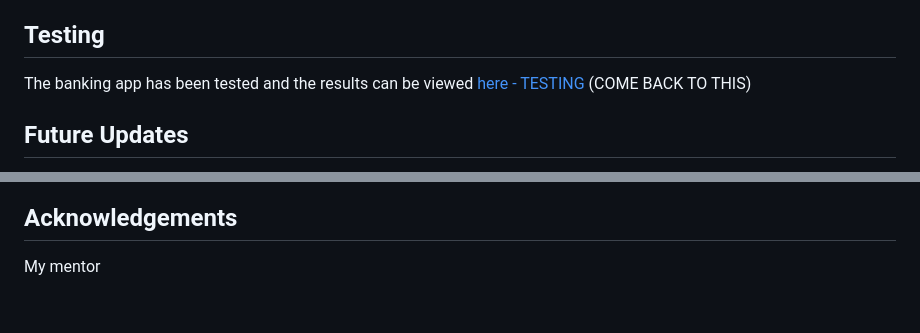
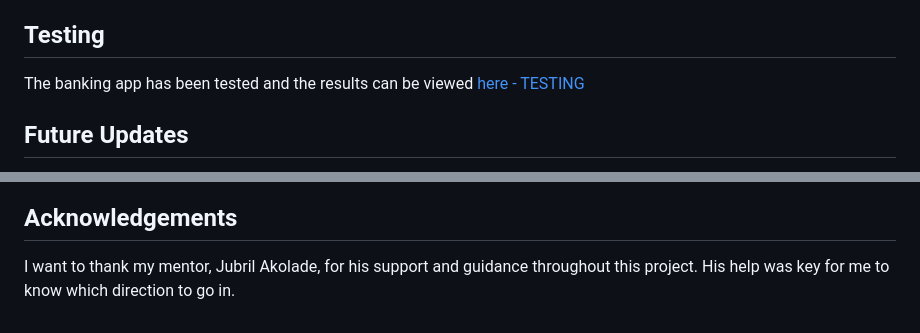
Before and after one commit to ashley9368/banking-app, a Markdown page: README.md, 2 parts joined by grey strips. Rendered like a GitHub page.

Commit message:
Complete readme, testing

```diff
--- a/README.md
+++ b/README.md
@@ -121,7 +121,7 @@ The only technology i used to create this program is Python
 
 ## Testing
 
-The banking app has been tested and the results can be viewed [here - TESTING](https://github.com/ashley9368/banking-app) (COME BACK TO THIS)
+The banking app has been tested and the results can be viewed [here - TESTING](https://github.com/ashley9368/banking-app/blob/main/TESTING.md)
 
 ## Future Updates
 
@@ -163,4 +168,4 @@ The app only checks if the username is made of letters and not too long. It does
 
 ## Acknowledgements
 
-My mentor
+I want to thank my mentor, Jubril Akolade, for his support and guidance throughout this project. His help was key for me to know which direction to go in.
```
Also changed, not shown: other parts of README.md (+5 -0 lines), TESTING.md (+34 -0 lines).
